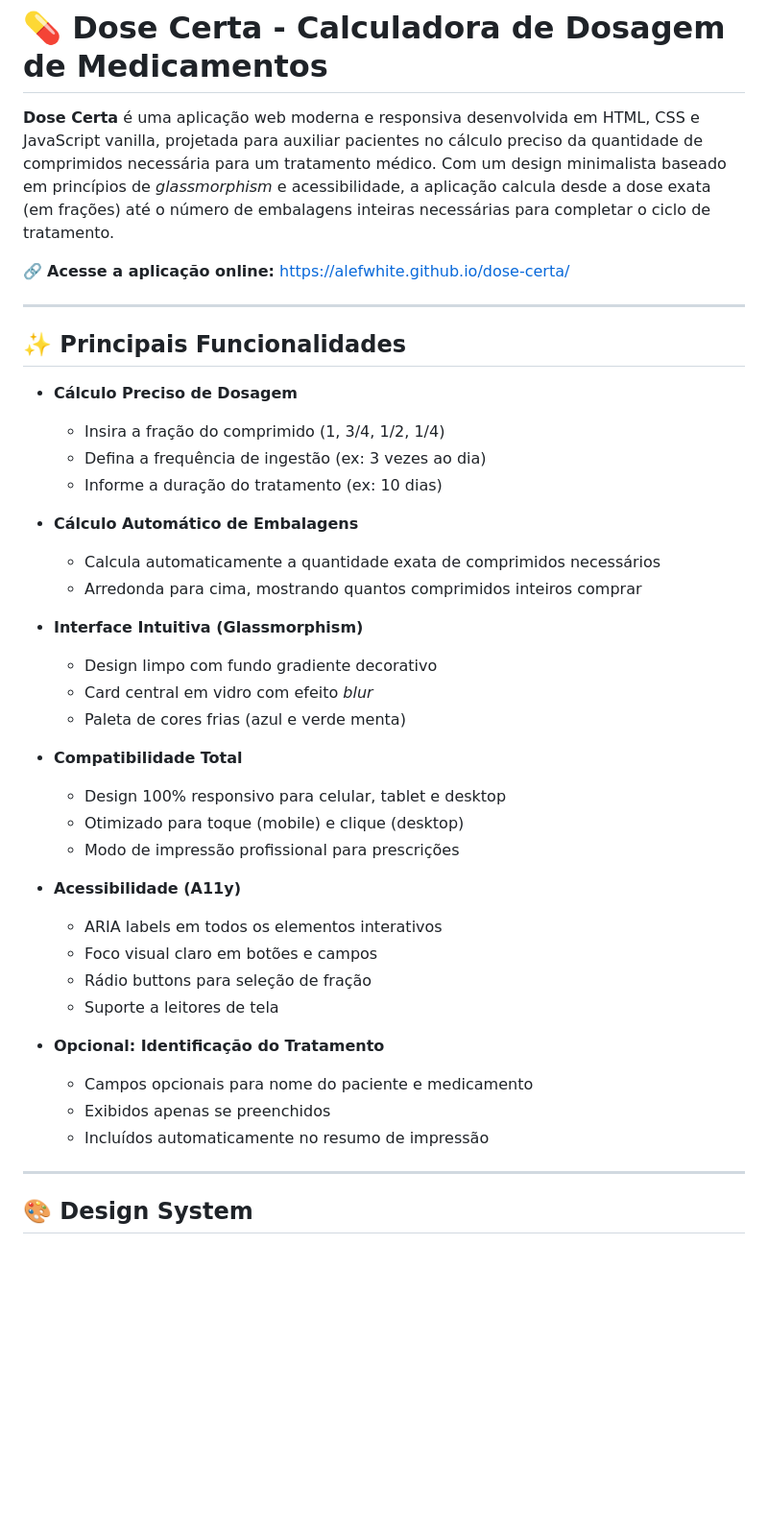
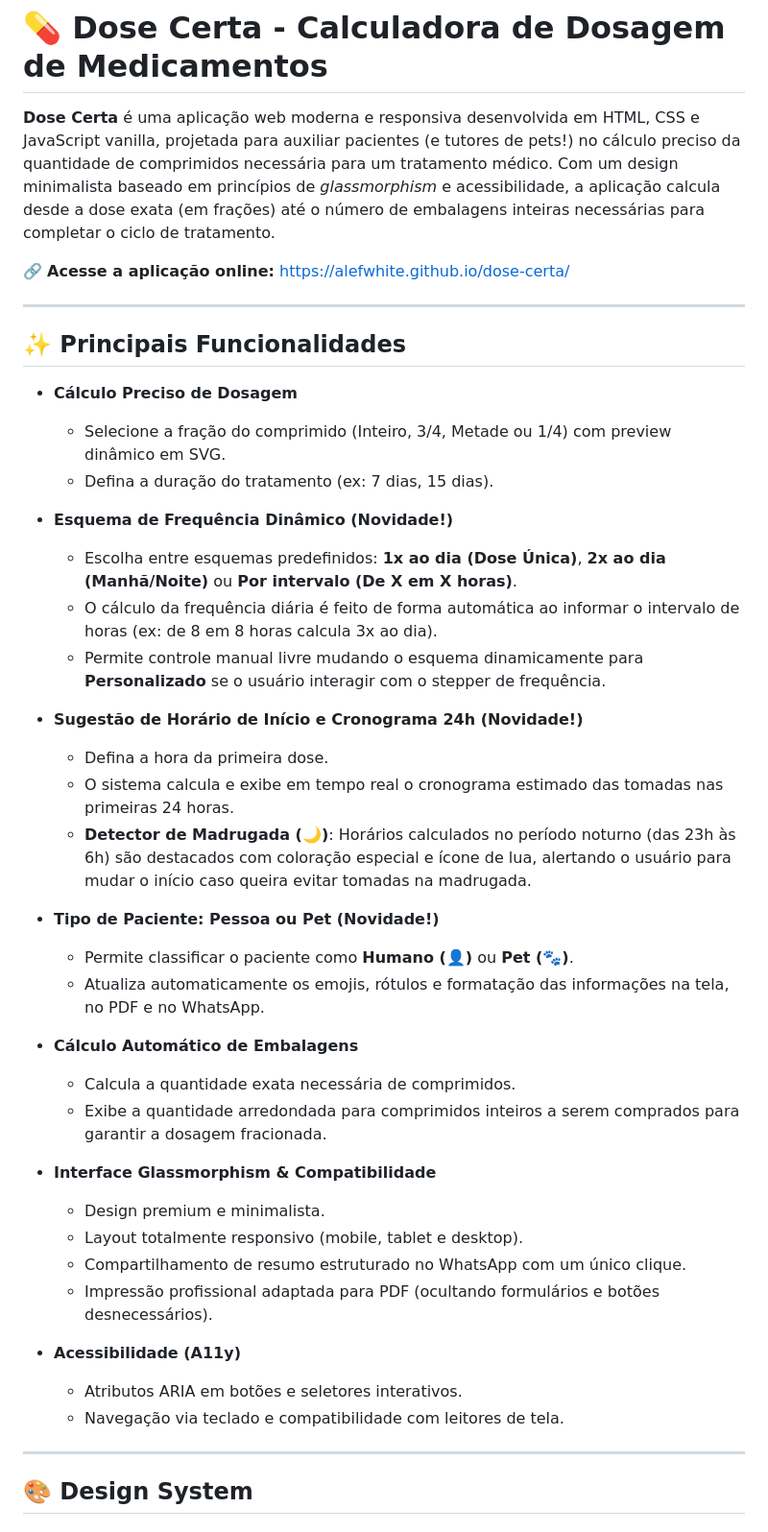
Before and after one commit to alefwhite/dose-certa, a Markdown page: README.md, the part around one of its changes. Shown at 96% size. Drawn GitHub-style; blank space fills up the shorter version.

```diff
--- a/README.md
+++ b/README.md
@@ -1,6 +1,6 @@
 # 💊 Dose Certa - Calculadora de Dosagem de Medicamentos
 
-**Dose Certa** é uma aplicação web moderna e responsiva desenvolvida em HTML, CSS e JavaScript vanilla, projetada para auxiliar pacientes no cálculo preciso da quantidade de comprimidos necessária para um tratamento médico. Com um design minimalista baseado em princípios de *glassmorphism* e acessibilidade, a aplicação calcula desde a dose exata (em frações) até o número de embalagens inteiras necessárias para completar o ciclo de tratamento.
+**Dose Certa** é uma aplicação web moderna e responsiva desenvolvida em HTML, CSS e JavaScript vanilla, projetada para auxiliar pacientes (e tutores de pets!) no cálculo preciso da quantidade de comprimidos necessária para um tratamento médico. Com um design minimalista baseado em princípios de *glassmorphism* e acessibilidade, a aplicação calcula desde a dose exata (em frações) até o número de embalagens inteiras necessárias para completar o ciclo de tratamento.
 
 🔗 **Acesse a aplicação online:** [https://alefwhite.github.io/dose-certa/](https://alefwhite.github.io/dose-certa/)
 
@@ -9,34 +9,36 @@
 ## ✨ Principais Funcionalidades
 
 - **Cálculo Preciso de Dosagem**
-  - Insira a fração do comprimido (1, 3/4, 1/2, 1/4)
-  - Defina a frequência de ingestão (ex: 3 vezes ao dia)
-  - Informe a duração do tratamento (ex: 10 dias)
+  - Selecione a fração do comprimido (Inteiro, 3/4, Metade ou 1/4) com preview dinâmico em SVG.
+  - Defina a duração do tratamento (ex: 7 dias, 15 dias).
+
+- **Esquema de Frequência Dinâmico (Novidade!)**
+  - Escolha entre esquemas predefinidos: **1x ao dia (Dose Única)**, **2x ao dia (Manhã/Noite)** ou **Por intervalo (De X em X horas)**.
+  - O cálculo da frequência diária é feito de forma automática ao informar o intervalo de horas (ex: de 8 em 8 horas calcula 3x ao dia).
+  - Permite controle manual livre mudando o esquema dinamicamente para **Personalizado** se o usuário interagir com o stepper de frequência.
+
+- **Sugestão de Horário de Início e Cronograma 24h (Novidade!)**
+  - Defina a hora da primeira dose.
+  - O sistema calcula e exibe em tempo real o cronograma estimado das tomadas nas primeiras 24 horas.
+  - **Detector de Madrugada (🌙)**: Horários calculados no período noturno (das 23h às 6h) são destacados com coloração especial e ícone de lua, alertando o usuário para mudar o início caso queira evitar tomadas na madrugada.
+
+- **Tipo de Paciente: Pessoa ou Pet (Novidade!)**
+  - Permite classificar o paciente como **Humano (👤)** ou **Pet (🐾)**.
+  - Atualiza automaticamente os emojis, rótulos e formatação das informações na tela, no PDF e no WhatsApp.
 
 - **Cálculo Automático de Embalagens**
-  - Calcula automaticamente a quantidade exata de comprimidos necessários
-  - Arredonda para cima, mostrando quantos comprimidos inteiros comprar
+  - Calcula a quantidade exata necessária de comprimidos.
+  - Exibe a quantidade arredondada para comprimidos inteiros a serem comprados para garantir a dosagem fracionada.
 
-- **Interface Intuitiva (Glassmorphism)**
-  - Design limpo com fundo gradiente decorativo
-  - Card central em vidro com efeito *blur*
-  - Paleta de cores frias (azul e verde menta)
-
-- **Compatibilidade Total**
-  - Design 100% responsivo para celular, tablet e desktop
-  - Otimizado para toque (mobile) e clique (desktop)
-  - Modo de impressão profissional para prescrições
+- **Interface Glassmorphism & Compatibilidade**
+  - Design premium e minimalista.
+  - Layout totalmente responsivo (mobile, tablet e desktop).
+  - Compartilhamento de resumo estruturado no WhatsApp com um único clique.
+  - Impressão profissional adaptada para PDF (ocultando formulários e botões desnecessários).
 
 - **Acessibilidade (A11y)**
-  - ARIA labels em todos os elementos interativos
-  - Foco visual claro em botões e campos
-  - Rádio buttons para seleção de fração
-  - Suporte a leitores de tela
-
-- **Opcional: Identificação do Tratamento**
-  - Campos opcionais para nome do paciente e medicamento
-  - Exibidos apenas se preenchidos
-  - Incluídos automaticamente no resumo de impressão
+  - Atributos ARIA em botões e seletores interativos.
+  - Navegação via teclado e compatibilidade com leitores de tela.
 
 ---
 
```
Also changed, not shown: other parts of README.md (+59 -107 lines).
